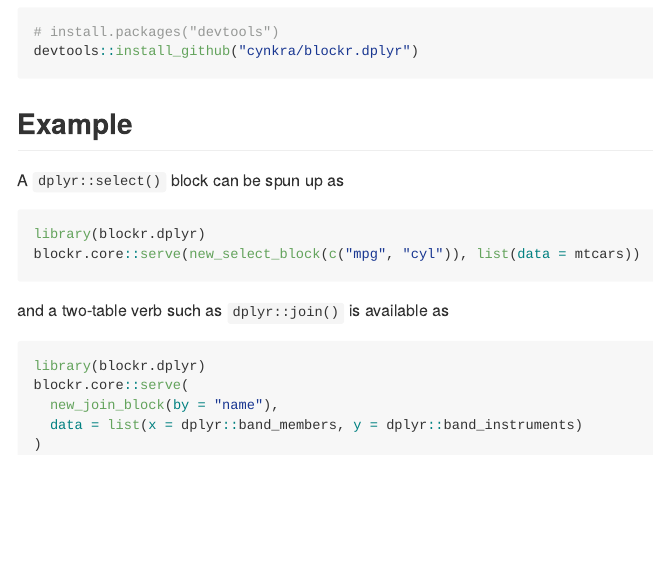
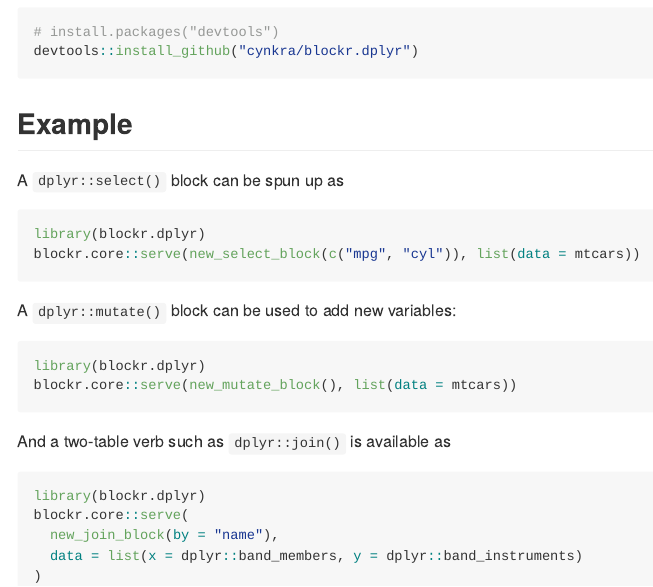
Before and after one commit to cynkra/blockr.dplyr, an R Markdown document (README.Rmd): the page in a window 1100 px wide, from 260 px down. The pictures show the output file README.md that the author committed with the source, drawn offline in the style of GitHub; badge pictures from the web are left out.

Commit message:
README example

````diff
--- a/README.Rmd
+++ b/README.Rmd
@@ -39,7 +39,14 @@ library(blockr.dplyr)
 blockr.core::serve(new_select_block(c("mpg", "cyl")), list(data = mtcars))
 ```
 
-and a two-table verb such as `dplyr::join()` is available as
+A `dplyr::mutate()` block can be used to add new variables:
+
+```{r mutate, eval = FALSE}
+library(blockr.dplyr)
+blockr.core::serve(new_mutate_block(), list(data = mtcars))
+```
+
+And a two-table verb such as `dplyr::join()` is available as
 
 ```{r join, eval = FALSE}
 library(blockr.dplyr)
````
Also changed, not shown: README.md.
